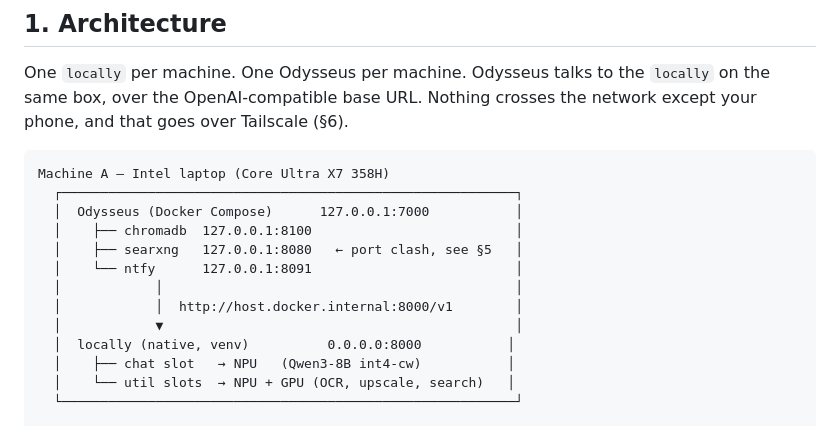
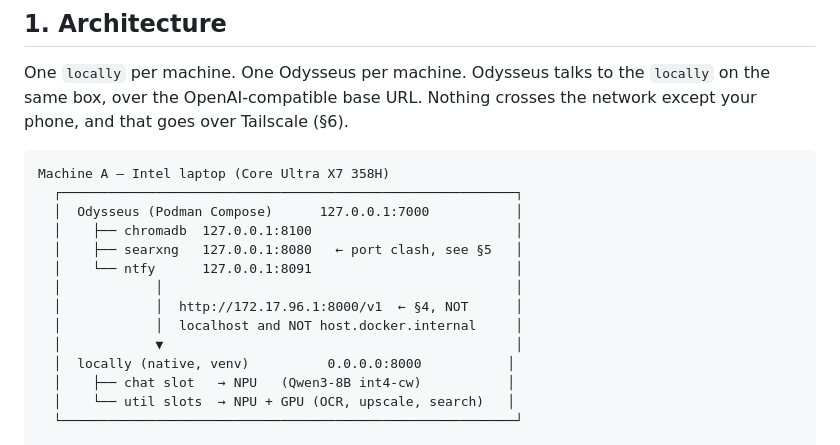
Before and after one commit to KXZer0/locally, a Markdown page: docs/ODYSSEUS.md, the part around one of its changes. Drawn GitHub-style.

````diff
--- a/docs/ODYSSEUS.md
+++ b/docs/ODYSSEUS.md
@@ -24,12 +24,13 @@ the network except your phone, and that goes over Tailscale (§6).
 ```
 Machine A — Intel laptop (Core Ultra X7 358H)
   ┌──────────────────────────────────────────────────────────┐
-  │  Odysseus (Docker Compose)      127.0.0.1:7000           │
+  │  Odysseus (Podman Compose)      127.0.0.1:7000           │
   │    ├── chromadb  127.0.0.1:8100                          │
   │    ├── searxng   127.0.0.1:8080   ← port clash, see §5   │
   │    └── ntfy      127.0.0.1:8091                          │
   │            │                                             │
-  │            │  http://host.docker.internal:8000/v1        │
+  │            │  http://172.17.96.1:8000/v1  ← §4, NOT      │
+  │            │  localhost and NOT host.docker.internal     │
   │            ▼                                             │
   │  locally (native, venv)          0.0.0.0:8000           │
   │    ├── chat slot   → NPU   (Qwen3-8B int4-cw)           │
````
Also changed, not shown: other parts of docs/ODYSSEUS.md (+138 -33 lines).
